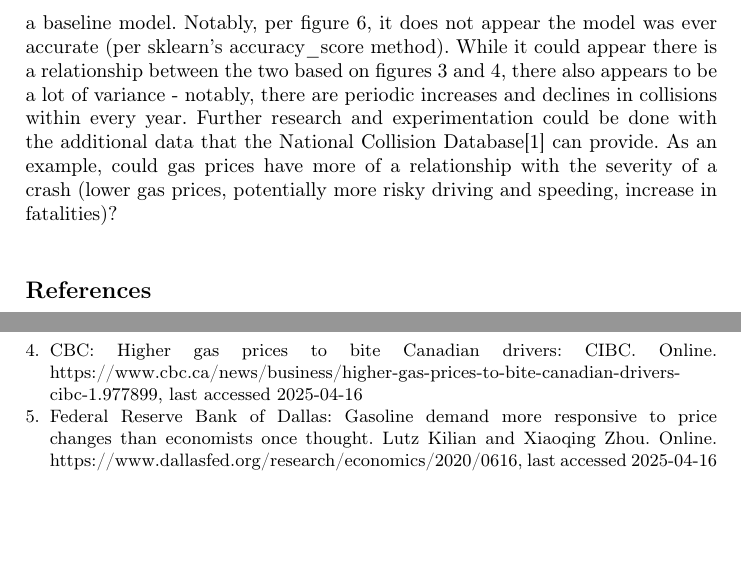
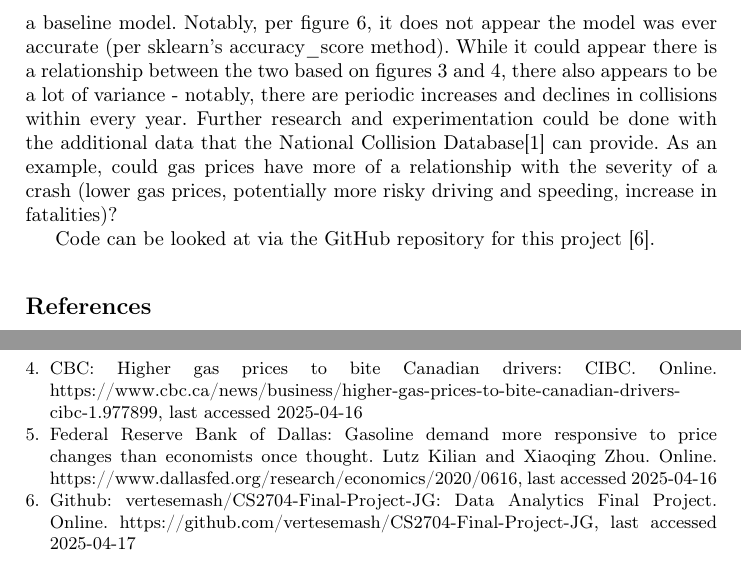
Before and after one commit to vertesemash/CS2704-Final-Project-JG, a LaTeX paper (CS2704 final report.tex): two parts of pages 6 and 7 of 7, joined at a grey line, cut so that both start at the same text, the shorter picture padded with empty space. Compiled offline with pdfLaTeX.

Commit message:
Update CS2704 final report.tex

```diff
--- a/CS2704 final report.tex
+++ b/CS2704 final report.tex
@@ -125,6 +125,8 @@ Using Linear Regression, a model was created and tested using average gas prices
 
 \section{Conclusion}
 Based on the results of the analysis done, it does not appear there is a particularly strong or predictive relationship between gas prices and number of collisions. While there was some variance in \(R^2\) when tests were repeatedly done, it appears the Linear Regression model at its best will only perform marginally better than a baseline model. Notably, per figure \ref{fig:accuracy-label}, it does not appear the model was ever accurate (per sklearn's accuracy\_score method). While it could appear there is a relationship between the two based on figures \ref{fig:both-label} and \ref{fig:scatter-label}, there also appears to be a lot of variance - notably, there are periodic increases and declines in collisions within every year. Further research and experimentation could be done with the additional data that the National Collision Database\cite{ref_url1} can provide. As an example, could gas prices have more of a relationship with the severity of a crash (lower gas prices, potentially more risky driving and speeding, increase in fatalities)?
+
+Code can be looked at via the GitHub repository for this project \cite{ref_url3}.
 %
 % ---- Bibliography ----
 %
@@ -150,5 +152,8 @@ CBC: Higher gas prices to bite Canadian drivers: CIBC. Online. \url{https://www.
 \bibitem{ref_art3}
 Federal Reserve Bank of Dallas: Gasoline demand more responsive to price changes than economists once thought. Lutz Kilian and Xiaoqing Zhou. Online. \url{https://www.dallasfed.org/research/economics/2020/0616}, last accessed 2025-04-16
 
+\bibitem{ref_url3}
+Github: vertesemash/CS2704-Final-Project-JG: Data Analytics Final Project. Online. \url{https://github.com/vertesemash/CS2704-Final-Project-JG}, last accessed 2025-04-17
+
 \end{thebibliography}
 \end{document}
```
